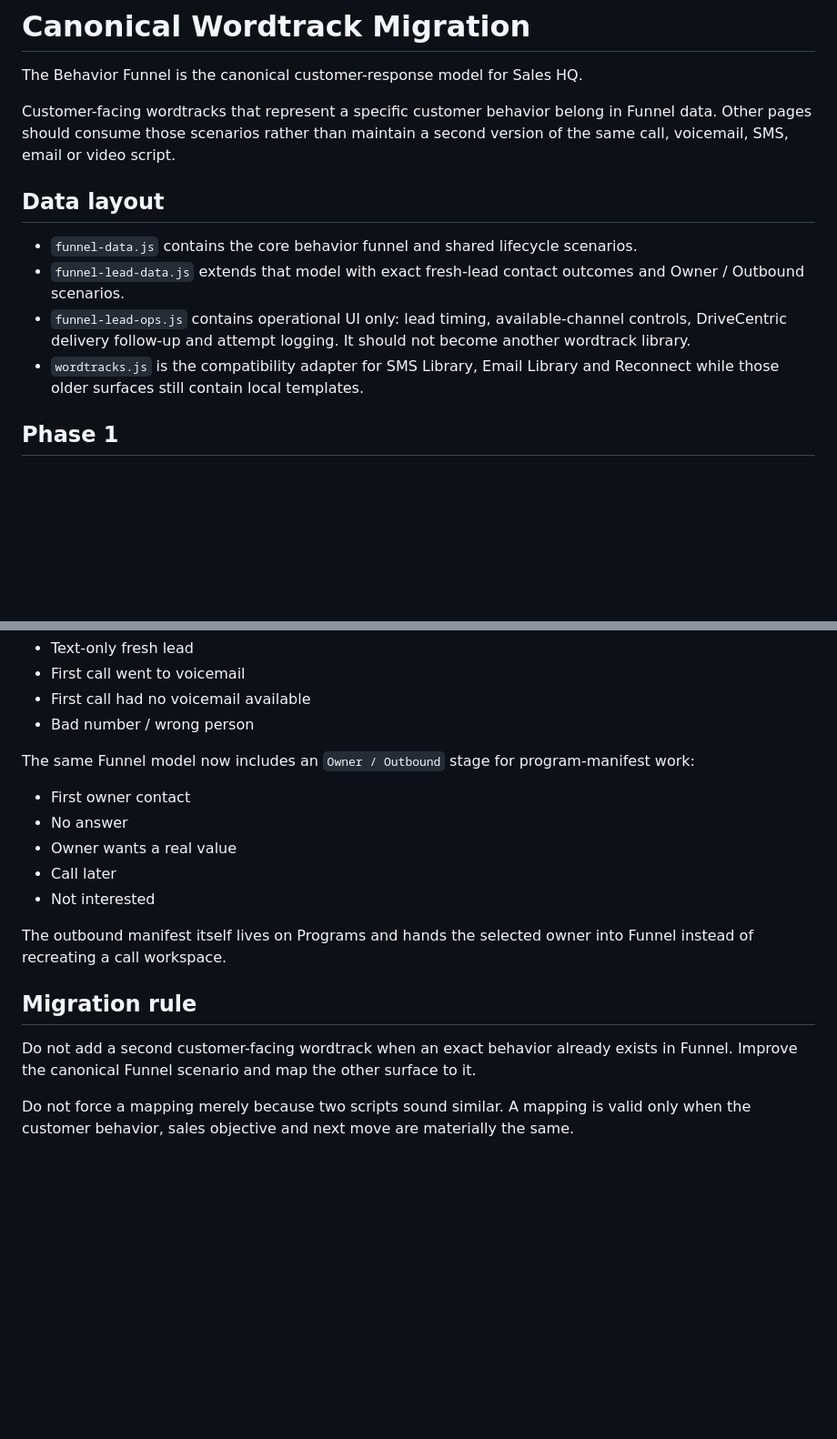
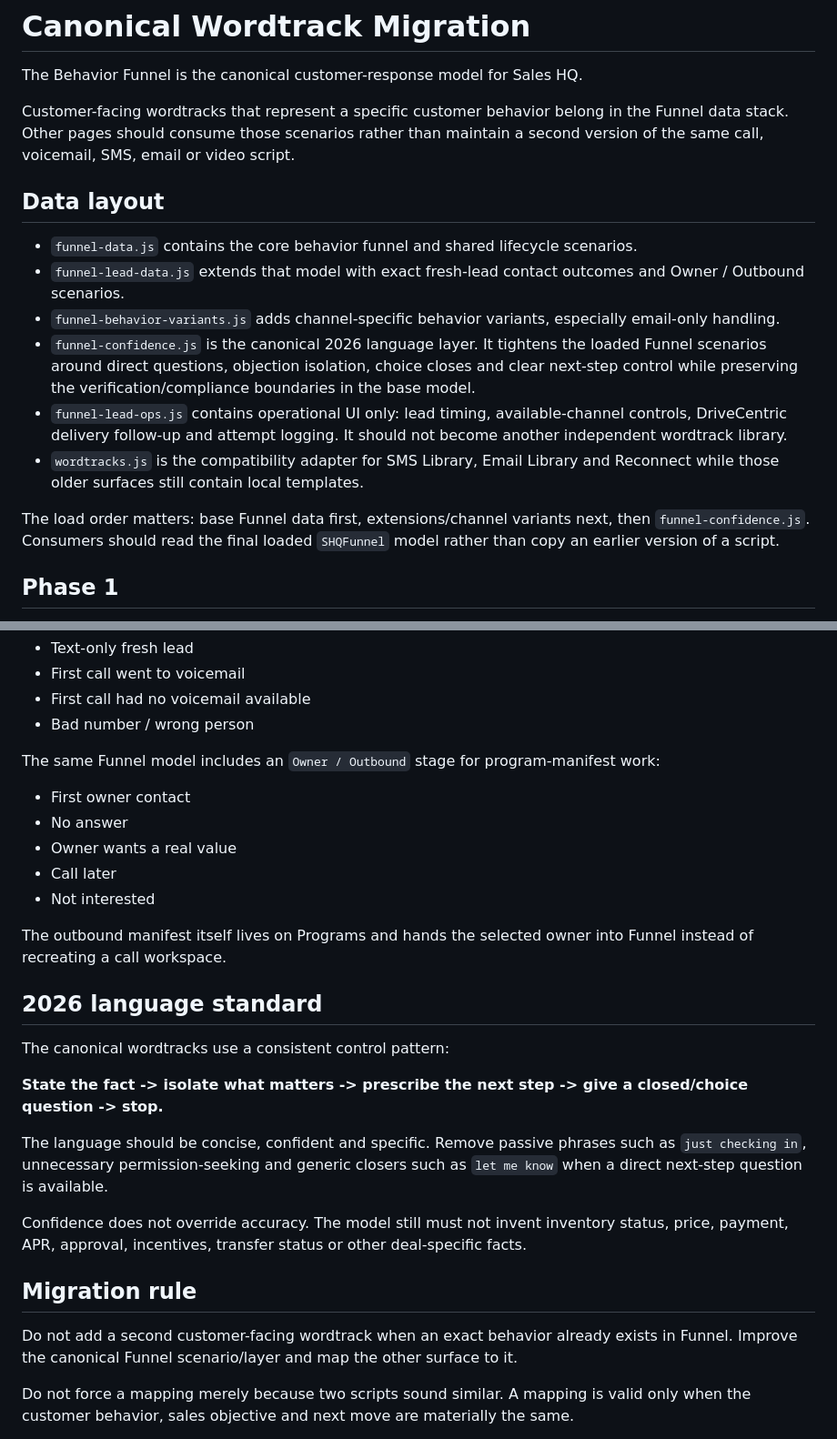
Before and after one commit to aldrinmalakar/sheehysaleshq, a Markdown page: WORDTRACK-MIGRATION.md, 2 parts joined by grey strips. Shown at 91% size. Drawn GitHub-style; blank space fills up the shorter version.

Commit message:
Document confident canonical wordtrack layer

```diff
--- a/WORDTRACK-MIGRATION.md
+++ b/WORDTRACK-MIGRATION.md
@@ -2,14 +2,18 @@
 
 The Behavior Funnel is the canonical customer-response model for Sales HQ.
 
-Customer-facing wordtracks that represent a specific customer behavior belong in Funnel data. Other pages should consume those scenarios rather than maintain a second version of the same call, voicemail, SMS, email or video script.
+Customer-facing wordtracks that represent a specific customer behavior belong in the Funnel data stack. Other pages should consume those scenarios rather than maintain a second version of the same call, voicemail, SMS, email or video script.
 
 ## Data layout
 
 - `funnel-data.js` contains the core behavior funnel and shared lifecycle scenarios.
 - `funnel-lead-data.js` extends that model with exact fresh-lead contact outcomes and Owner / Outbound scenarios.
-- `funnel-lead-ops.js` contains operational UI only: lead timing, available-channel controls, DriveCentric delivery follow-up and attempt logging. It should not become another wordtrack library.
+- `funnel-behavior-variants.js` adds channel-specific behavior variants, especially email-only handling.
+- `funnel-confidence.js` is the canonical 2026 language layer. It tightens the loaded Funnel scenarios around direct questions, objection isolation, choice closes and clear next-step control while preserving the verification/compliance boundaries in the base model.
+- `funnel-lead-ops.js` contains operational UI only: lead timing, available-channel controls, DriveCentric delivery follow-up and attempt logging. It should not become another independent wordtrack library.
 - `wordtracks.js` is the compatibility adapter for SMS Library, Email Library and Reconnect while those older surfaces still contain local templates.
+
+The load order matters: base Funnel data first, extensions/channel variants next, then `funnel-confidence.js`. Consumers should read the final loaded `SHQFunnel` model rather than copy an earlier version of a script.
 
 ## Phase 1
 
@@ -53,7 +57,7 @@ Exact lead-contact wordtracks now live in `funnel-lead-data.js`:
 - First call had no voicemail available
 - Bad number / wrong person
 
-The same Funnel model now includes an `Owner / Outbound` stage for program-manifest work:
+The same Funnel model includes an `Owner / Outbound` stage for program-manifest work:
 
 - First owner contact
 - No answer
@@ -63,9 +67,19 @@ The same Funnel model now includes an `Owner / Outbound` stage for program-manif
 
 The outbound manifest itself lives on Programs and hands the selected owner into Funnel instead of recreating a call workspace.
 
+## 2026 language standard
+
+The canonical wordtracks use a consistent control pattern:
+
+**State the fact -> isolate what matters -> prescribe the next step -> give a closed/choice question -> stop.**
+
+The language should be concise, confident and specific. Remove passive phrases such as `just checking in`, unnecessary permission-seeking and generic closers such as `let me know` when a direct next-step question is available.
+
+Confidence does not override accuracy. The model still must not invent inventory status, price, payment, APR, approval, incentives, transfer status or other deal-specific facts.
+
 ## Migration rule
 
-Do not add a second customer-facing wordtrack when an exact behavior already exists in Funnel. Improve the canonical Funnel scenario and map the other surface to it.
+Do not add a second customer-facing wordtrack when an exact behavior already exists in Funnel. Improve the canonical Funnel scenario/layer and map the other surface to it.
 
 Do not force a mapping merely because two scripts sound similar. A mapping is valid only when the customer behavior, sales objective and next move are materially the same.
 
```
